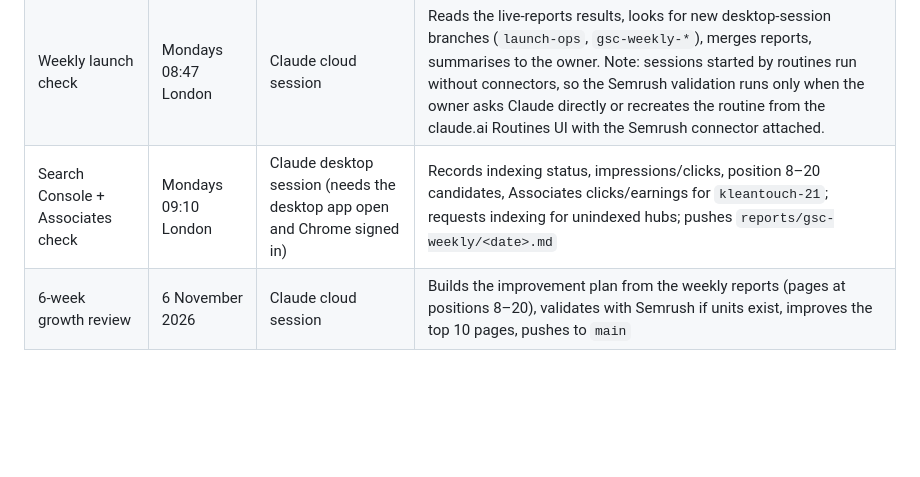
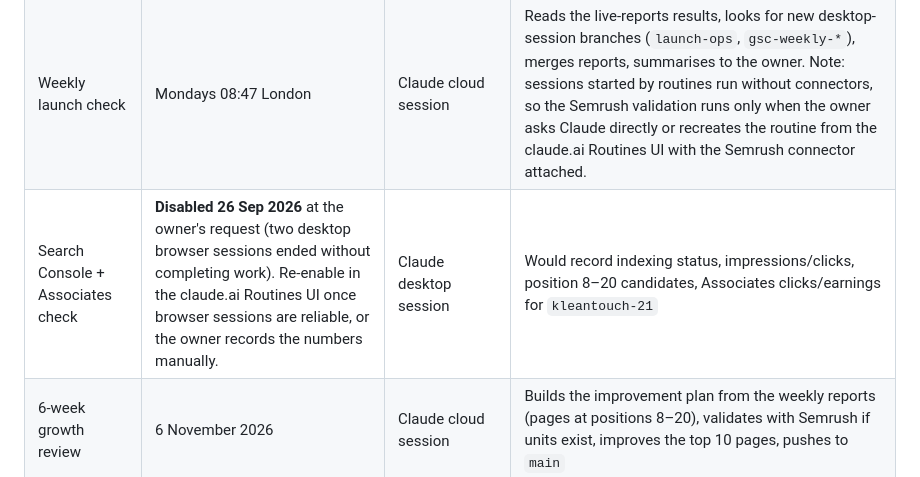
Before and after one commit to bigbossua/quietmindsleep, a Markdown page: docs/maintenance.md, the part around the change. Rendered like a GitHub page; blank space fills up the shorter version.

Commit message:
Docs: desktop browser routine disabled at owner's request
Co-Authored-By: Claude Fable 5.1 <noreply@anthropic.com>
Claude-Session: https://claude.ai/code/session_01UfUJcM18zXT6f3jPSoCsWQ

```diff
--- a/docs/maintenance.md
+++ b/docs/maintenance.md
@@ -33,7 +33,7 @@ The aim is low-maintenance, not zero-maintenance. These are the routines and the
 |---|---|---|---|
 | Live verification | Mondays 07:30 UTC | GitHub Actions (`verify-live.yml`, no session needed) | Checks HTTPS, redirects, all sitemap URLs, assets, search, 404, affiliate tags; publishes results and screenshots to the `live-reports` branch |
 | Weekly launch check | Mondays 08:47 London | Claude cloud session | Reads the live-reports results, looks for new desktop-session branches (`launch-ops`, `gsc-weekly-*`), merges reports, summarises to the owner. Note: sessions started by routines run without connectors, so the Semrush validation runs only when the owner asks Claude directly or recreates the routine from the claude.ai Routines UI with the Semrush connector attached. |
-| Search Console + Associates check | Mondays 09:10 London | Claude desktop session (needs the desktop app open and Chrome signed in) | Records indexing status, impressions/clicks, position 8–20 candidates, Associates clicks/earnings for `kleantouch-21`; requests indexing for unindexed hubs; pushes `reports/gsc-weekly/<date>.md` |
+| Search Console + Associates check | **Disabled 26 Sep 2026** at the owner's request (two desktop browser sessions ended without completing work). Re-enable in the claude.ai Routines UI once browser sessions are reliable, or the owner records the numbers manually. | Claude desktop session | Would record indexing status, impressions/clicks, position 8–20 candidates, Associates clicks/earnings for `kleantouch-21` |
 | 6-week growth review | 6 November 2026 | Claude cloud session | Builds the improvement plan from the weekly reports (pages at positions 8–20), validates with Semrush if units exist, improves the top 10 pages, pushes to `main` |
 
 Content policy for this period: **no new article batches** until Google has evaluated the existing 114 pages. Improvements to existing pages only, driven by Search Console and Semrush data.
```
